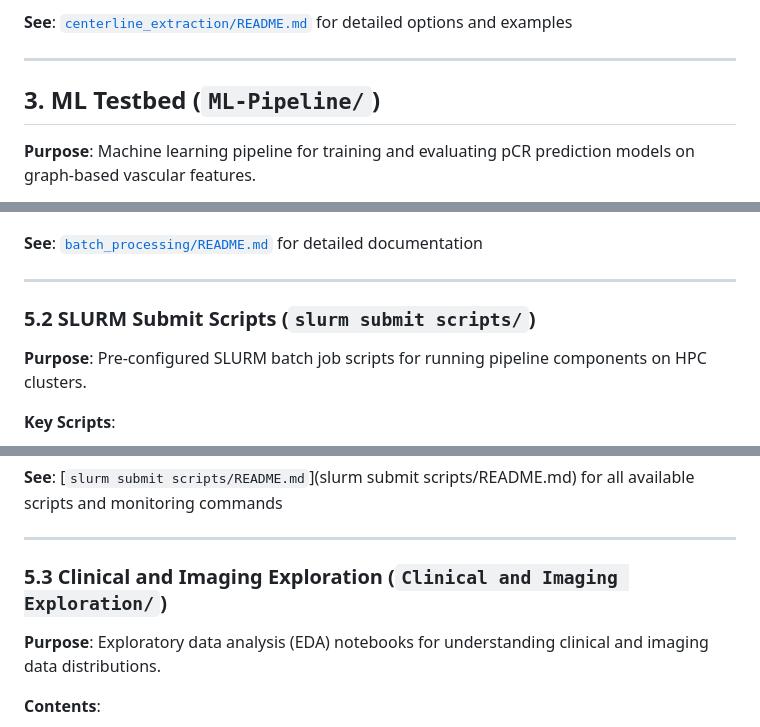
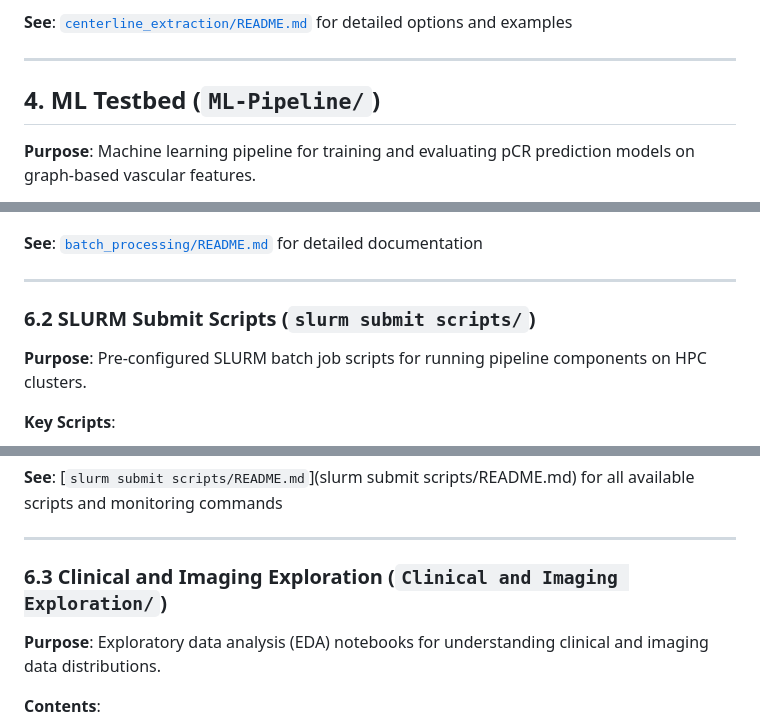
Before and after one commit to dsi-clinic/vanguard, a Markdown page: README.md, 3 parts joined by grey strips. Rendered like a GitHub page.

```diff
--- a/README.md
+++ b/README.md
@@ -197,7 +215,7 @@ python centerline_extraction/run_centerline_extraction.py \
 
 ---
 
-## 3. ML Testbed (`ML-Pipeline/`)
+## 4. ML Testbed (`ML-Pipeline/`)
 
 **Purpose**: Machine learning pipeline for training and evaluating pCR prediction models on graph-based vascular features.
 
@@ -302,7 +317,7 @@ python batch_processing/batch_process_centerlines.py
 
 ---
 
-### 5.2 SLURM Submit Scripts (`slurm submit scripts/`)
+### 6.2 SLURM Submit Scripts (`slurm submit scripts/`)
 
 **Purpose**: Pre-configured SLURM batch job scripts for running pipeline components on HPC clusters.
 
@@ -330,7 +345,7 @@ tail -f logs/vessel-seg-<JOB_ID>.out
 
 ---
 
-### 5.3 Clinical and Imaging Exploration (`Clinical and Imaging Exploration/`)
+### 6.3 Clinical and Imaging Exploration (`Clinical and Imaging Exploration/`)
 
 **Purpose**: Exploratory data analysis (EDA) notebooks for understanding clinical and imaging data distributions.
 
```
Also changed, not shown: other parts of README.md (+28 -13 lines).
